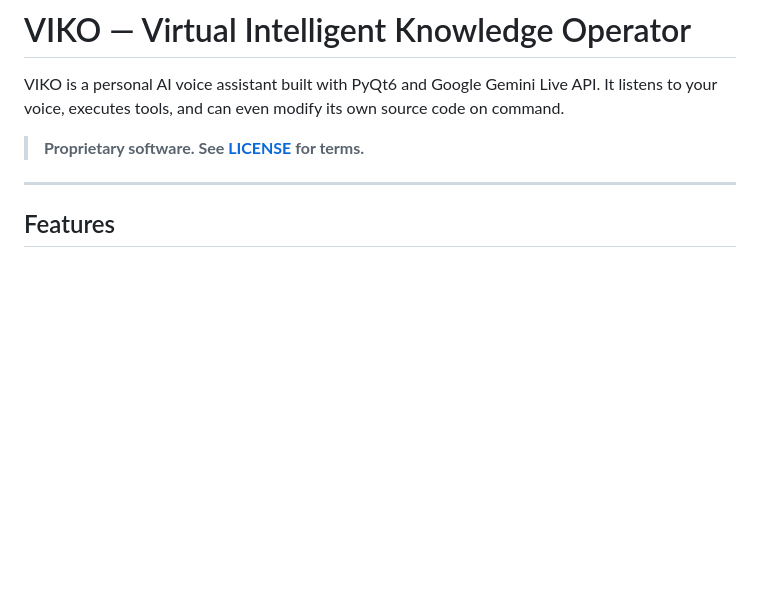
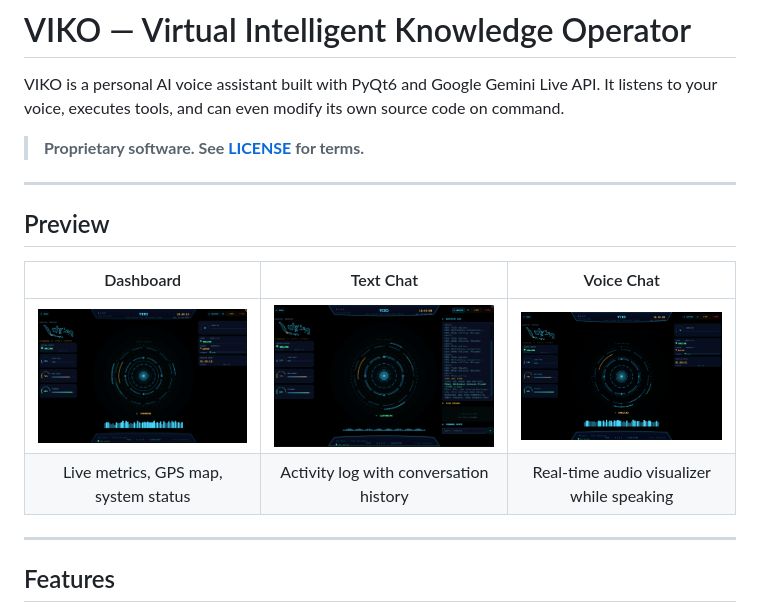
Before and after one commit to eksant/viko-assistant, a Markdown page: README.md, the part around the change. Rendered like a GitHub page; pictures changed too: docs/screenshots/dashboard.png (added), docs/screenshots/text-chat.png (added), docs/screenshots/voice-chat.png (added); blank space fills up the shorter version.

Commit message:
docs: add screenshots preview section to README

```diff
--- a/README.md
+++ b/README.md
@@ -3,6 +3,15 @@
 VIKO is a personal AI voice assistant built with PyQt6 and Google Gemini Live API. It listens to your voice, executes tools, and can even modify its own source code on command.
 
 > **Proprietary software. See [LICENSE](LICENSE) for terms.**
+
+---
+
+## Preview
+
+| Dashboard | Text Chat | Voice Chat |
+|:---------:|:---------:|:----------:|
+| ![Dashboard](docs/screenshots/dashboard.png) | ![Text Chat](docs/screenshots/text-chat.png) | ![Voice Chat](docs/screenshots/voice-chat.png) |
+| Live metrics, GPS map, system status | Activity log with conversation history | Real-time audio visualizer while speaking |
 
 ---
 
```
